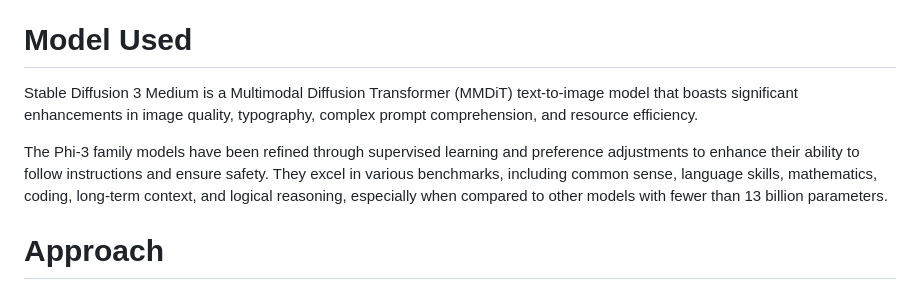
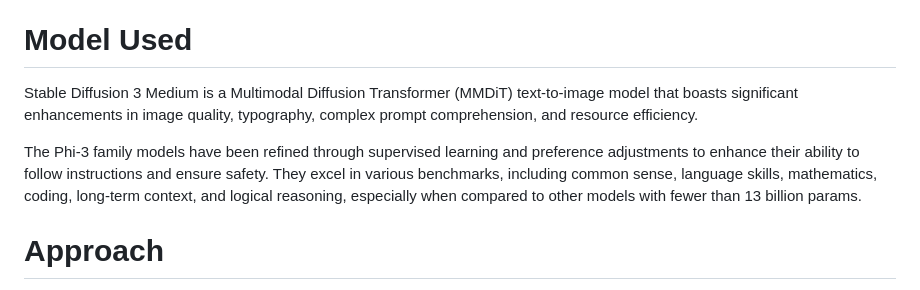
Before and after one commit to ved-pathak/ml_38, a Markdown page: README.md, the part around the change. GitHub-like rendering.

Commit message:
Update README.md
updated model params.

```diff
--- a/README.md
+++ b/README.md
@@ -4,7 +4,7 @@
  # Model Used
 Stable Diffusion 3 Medium is a Multimodal Diffusion Transformer (MMDiT) text-to-image model that boasts significant enhancements in image quality, typography, complex prompt     comprehension, and resource efficiency.
 
-The Phi-3 family models have been refined through supervised learning and preference adjustments to enhance their ability to follow instructions and ensure safety. They excel in various benchmarks, including common sense, language skills, mathematics, coding, long-term context, and logical reasoning, especially when compared to other models with fewer than 13 billion parameters.
+The Phi-3 family models have been refined through supervised learning and preference adjustments to enhance their ability to follow instructions and ensure safety. They excel in various benchmarks, including common sense, language skills, mathematics, coding, long-term context, and logical reasoning, especially when compared to other models with fewer than 13 billion params.
  # Approach
 We have used two approach for this Problem
 
```
